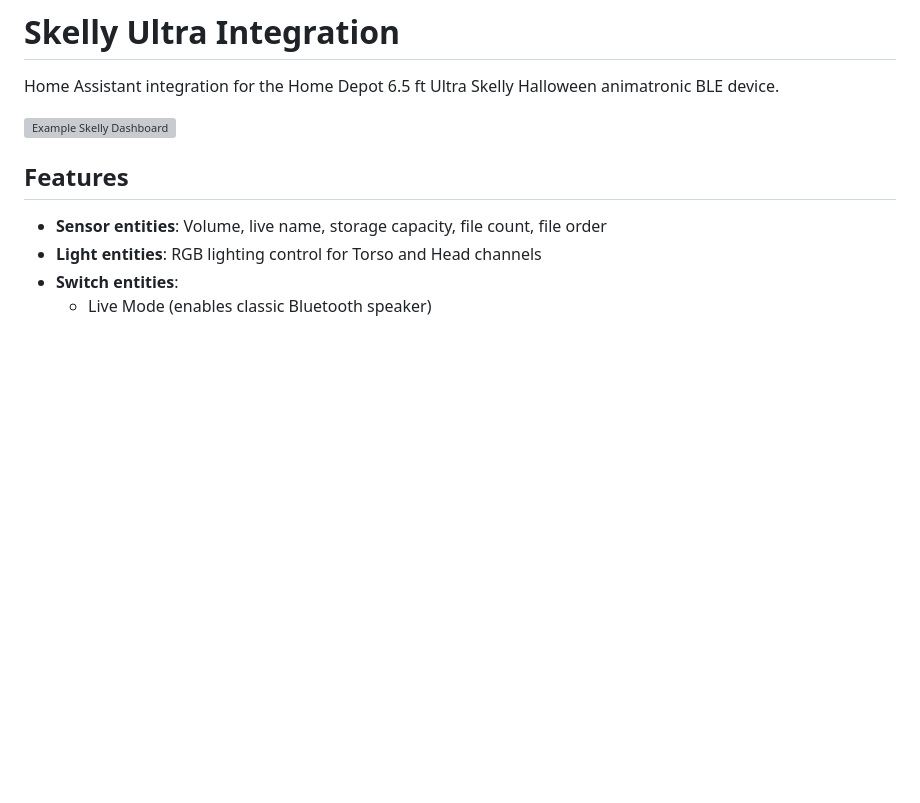
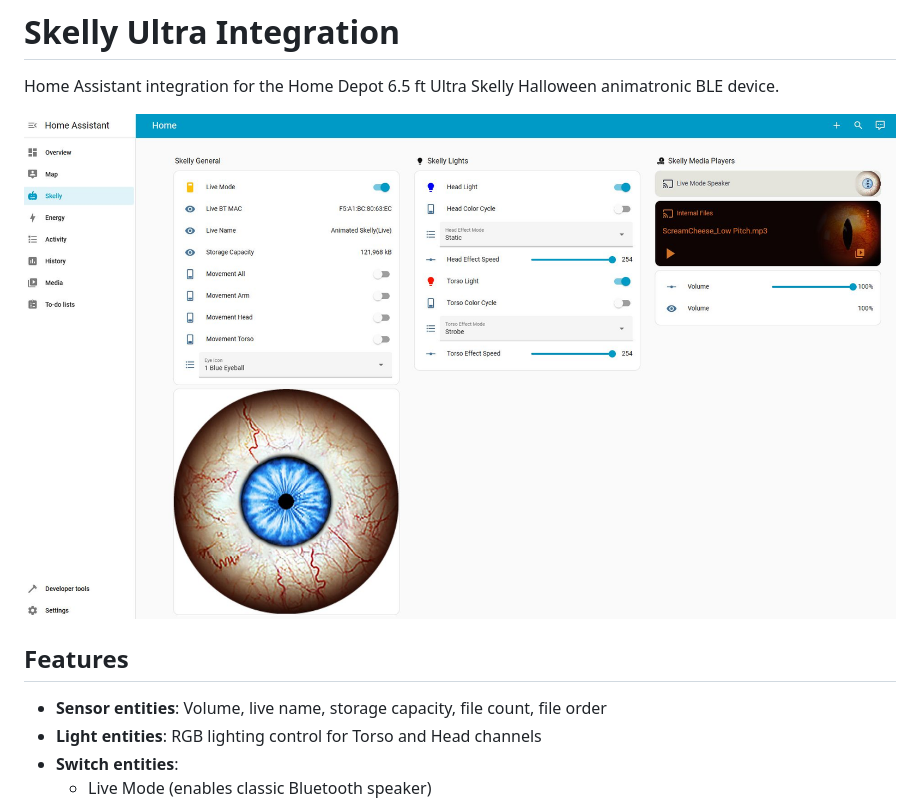
Before and after one commit to martinecker/SkellyUltra, a Markdown page: README.md, the part around the change. GitHub-like rendering; pictures changed too: ha_skelly_ultra.jpg (added); blank space fills up the shorter version; grey boxes are pictures that could not be loaded.

Commit message:
use jpg for example dashboard referenced by readme.md for faster download on github

```diff
--- a/README.md
+++ b/README.md
@@ -2,7 +2,7 @@
 
 Home Assistant integration for the Home Depot 6.5 ft Ultra Skelly Halloween animatronic BLE device.
 
-![Example Skelly Dashboard](ha_skelly_ultra.png)
+![Example Skelly Dashboard](ha_skelly_ultra.jpg)
 
 ## Features
 
```
